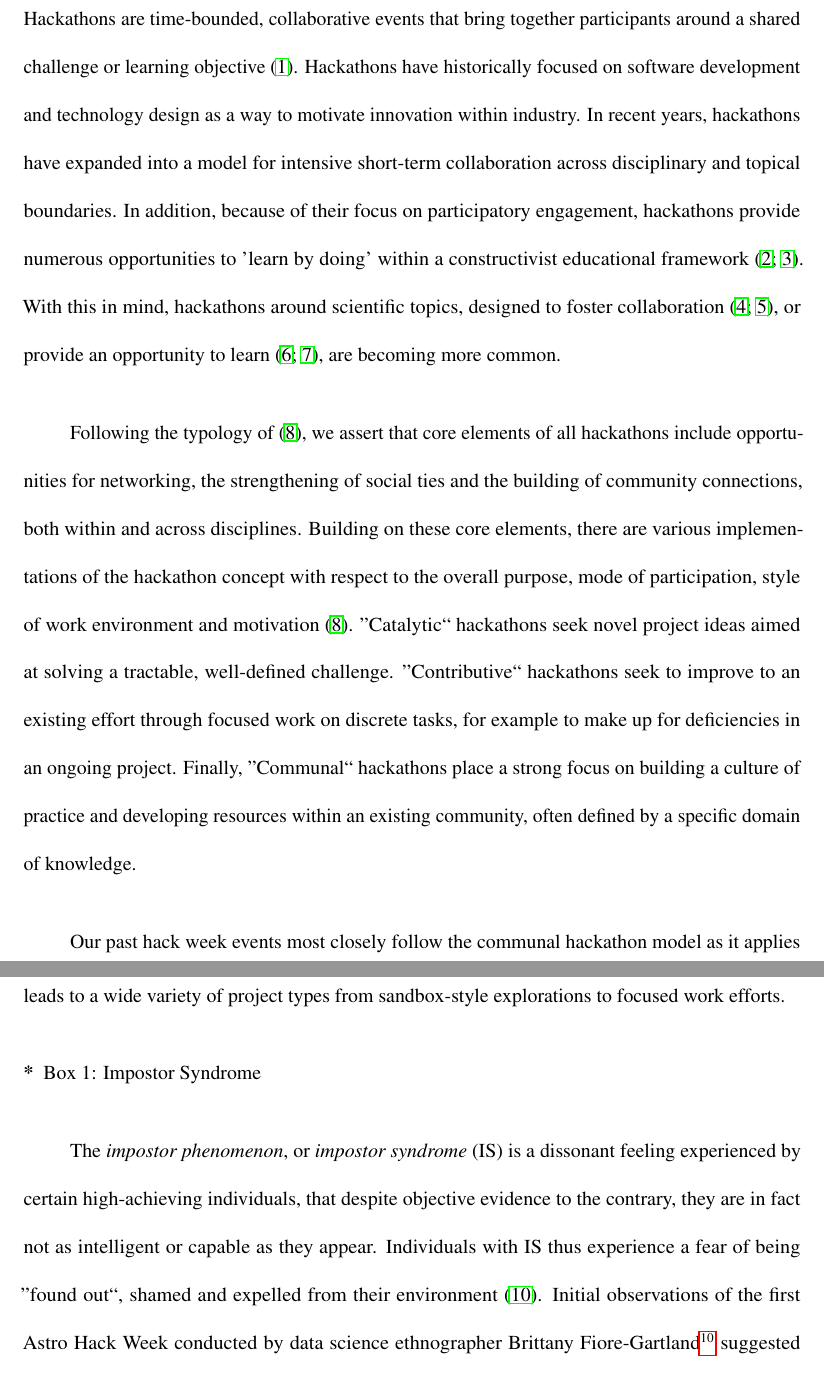
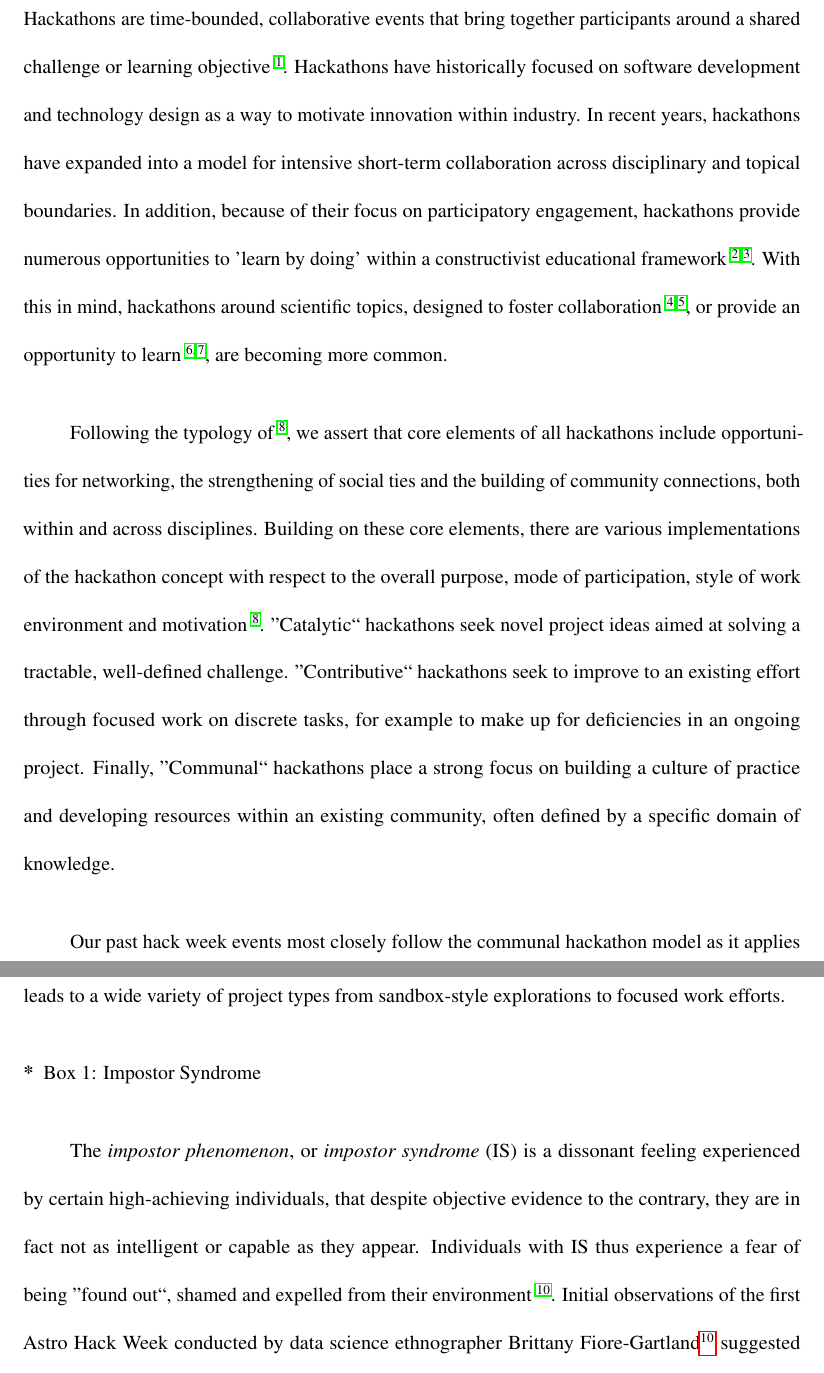
Before and after one commit to uwescience/HackWeek-Writeup, a LaTeX paper (paper.tex, which reads sections/design.tex, sections/what.tex): two parts of pages 4 and 14 of 25, joined at a grey line, cut so that both start at the same text. Compiled offline with pdfLaTeX.

Commit message:
Use the correct citation format. Replace all "citep" => "cite"
Bingo!

```diff
--- a/paper.tex
+++ b/paper.tex
@@ -10,7 +10,7 @@
 \usepackage{graphicx}	% Including figure files
 \usepackage{amsmath}	% Advanced maths commands
 \usepackage{amssymb}	% Extra maths symbols
-\usepackage{natbib}
+%\usepackage{natbib}
 
 \usepackage{hyperref}
 \usepackage{url}
--- a/sections/design.tex
+++ b/sections/design.tex
@@ -44,7 +44,7 @@ This leads to a wide variety of project types from sandbox-style explorations to
 \subsection*{Box 1: Impostor Syndrome}
 
 The \textit{impostor phenomenon}, or \textit{impostor syndrome} (IS) is a dissonant feeling experienced by certain high-achieving individuals, that despite objective evidence to the contrary, they are in fact not as intelligent or capable as they appear.
-Individuals with IS thus experience a fear of being ''found out``, shamed and expelled from their environment \citep{Clance1978-ef}.
+Individuals with IS thus experience a fear of being ''found out``, shamed and expelled from their environment \cite{Clance1978-ef}.
 Initial observations of the first Astro Hack Week conducted by data science ethnographer Brittany Fiore-Gartland\footnote{\url{http://astrohack week.org/blog/ethnographic-notes.html}} suggested that hack weeks are an environment prone to a particular kind of IS: participants might feel the need to be experts in multiple aspects of the activities pursued during a hack week: expertise in a scientific domain, as well as expertise in a the variety of technical tools used.
 This particular form of IS hinges to some degree on the design focus on diversity of backgrounds (everyone else seems to know something that you do not!) and might be further exacerbated by the expectation that attendants expose their ideas to public scrutiny, find collaborators in a very short amount of time, and not least produce and present a successful hack at the end of the week\footnote{see also this insightful blog post: \url{https://medium.com/astronomy-without-stars/the-horror-of-hack-days-52c6b52cfc3b}}.
 The prevalence of IS at a hack week may be endemic to the format, and should thus be a major concern for any organizing committee.
--- a/sections/what.tex
+++ b/sections/what.tex
@@ -1,14 +1,14 @@
 \section*{What is a hackathon?}
 
-Hackathons are time-bounded, collaborative events that bring together participants around a shared challenge or learning objective \citep{Decker2015}.
+Hackathons are time-bounded, collaborative events that bring together participants around a shared challenge or learning objective \cite{Decker2015}.
 Hackathons have historically focused on software development and technology design as a way to motivate innovation within industry.
 In recent years, hackathons have expanded into a model for intensive short-term collaboration across disciplinary and topical boundaries.
-In addition, because of their focus on participatory engagement, hackathons provide numerous opportunities to 'learn by doing' within a constructivist educational framework \citep{Bransford2000-lu,Papert1980-fh}.
-With this in mind, hackathons around scientific topics, designed to foster collaboration \citep{Groen2015-cj,Moller2013-ah}, or provide an opportunity to learn \citep{Kienzler2015-zu,Lamers2014-xf}, are becoming more common.
+In addition, because of their focus on participatory engagement, hackathons provide numerous opportunities to 'learn by doing' within a constructivist educational framework \cite{Bransford2000-lu,Papert1980-fh}.
+With this in mind, hackathons around scientific topics, designed to foster collaboration \cite{Groen2015-cj,Moller2013-ah}, or provide an opportunity to learn \cite{Kienzler2015-zu,Lamers2014-xf}, are becoming more common.
 
 %The recent surge in popularity of these events has resulted in a broad spectrum of ways to define the hackathon.
-Following the typology of \citep{Drouhard2017}, we assert that core elements of all hackathons include opportunities for networking, the strengthening of social ties and the building of community connections, both within and across disciplines.
-Building on these core elements, there are various implementations of the hackathon concept with respect to the overall purpose, mode of participation, style of work environment and motivation \citep{Drouhard2017}.
+Following the typology of \cite{Drouhard2017}, we assert that core elements of all hackathons include opportunities for networking, the strengthening of social ties and the building of community connections, both within and across disciplines.
+Building on these core elements, there are various implementations of the hackathon concept with respect to the overall purpose, mode of participation, style of work environment and motivation \cite{Drouhard2017}.
 ''Catalytic`` hackathons seek novel project ideas aimed at solving a tractable, well-defined challenge.
 ''Contributive`` hackathons seek to improve to an existing effort through focused work on discrete tasks, for example to make up for deficiencies in an ongoing project.
 Finally, ''Communal`` hackathons place a strong focus on building a culture of practice and developing resources within an existing community, often defined by a specific domain of knowledge.
```
Also changed, not shown: sections/results.tex (+2 -2 lines), sections/why.tex (+2 -2 lines), sections/design.tex (2 more changed lines), sections/what.tex (2 more changed lines).
